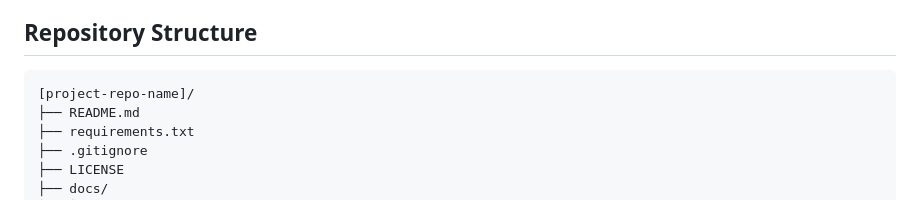
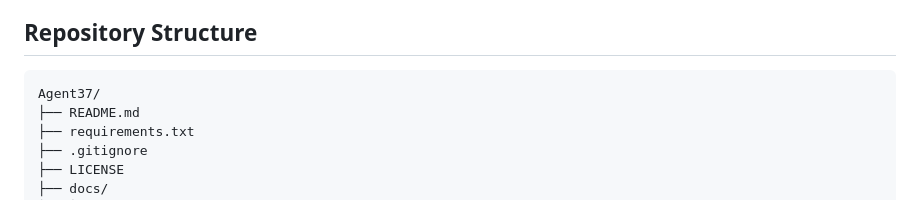
Before and after one commit to benpham3206/Agent37, a Markdown page: README.md, the part around the change. Drawn GitHub-style.

Commit message:
Replace repo name placeholder

````diff
--- a/README.md
+++ b/README.md
@@ -40,7 +40,7 @@ A Minecraft Harness for AI agents to learn new skills and imitate player example
 ## Repository Structure
 
 ```
-[project-repo-name]/
+Agent37/
 ├── README.md
 ├── requirements.txt
 ├── .gitignore
````
